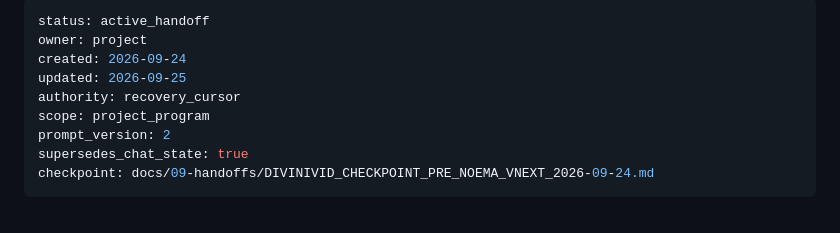
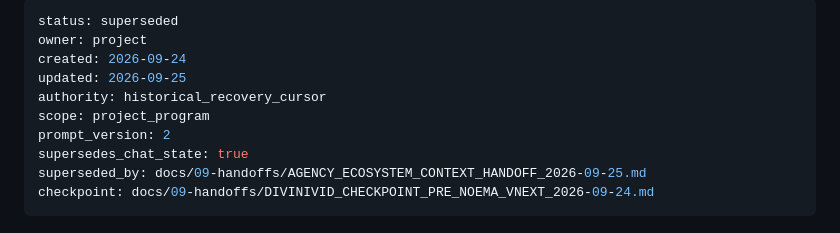
Before and after one commit to Picazo333/agency-foundation, a Markdown page: docs/09-handoffs/DIVINIVID_CONTEXT_HANDOFF_GENERAL_PROGRAM_2026-09-24.md, the part around the change. GitHub-like rendering.

Commit message:
handoff: supersede narrower conversation scope

```diff
--- a/docs/09-handoffs/DIVINIVID_CONTEXT_HANDOFF_GENERAL_PROGRAM_2026-09-24.md
+++ b/docs/09-handoffs/DIVINIVID_CONTEXT_HANDOFF_GENERAL_PROGRAM_2026-09-24.md
@@ -1,12 +1,13 @@
 ---
-status: active_handoff
+status: superseded
 owner: project
 created: 2026-09-24
 updated: 2026-09-25
-authority: recovery_cursor
+authority: historical_recovery_cursor
 scope: project_program
 prompt_version: 2
 supersedes_chat_state: true
+superseded_by: docs/09-handoffs/AGENCY_ECOSYSTEM_CONTEXT_HANDOFF_2026-09-25.md
 checkpoint: docs/09-handoffs/DIVINIVID_CHECKPOINT_PRE_NOEMA_VNEXT_2026-09-24.md
 ---
 # DIVINIVID Context Handoff — General Program — 2026-09-24
```
